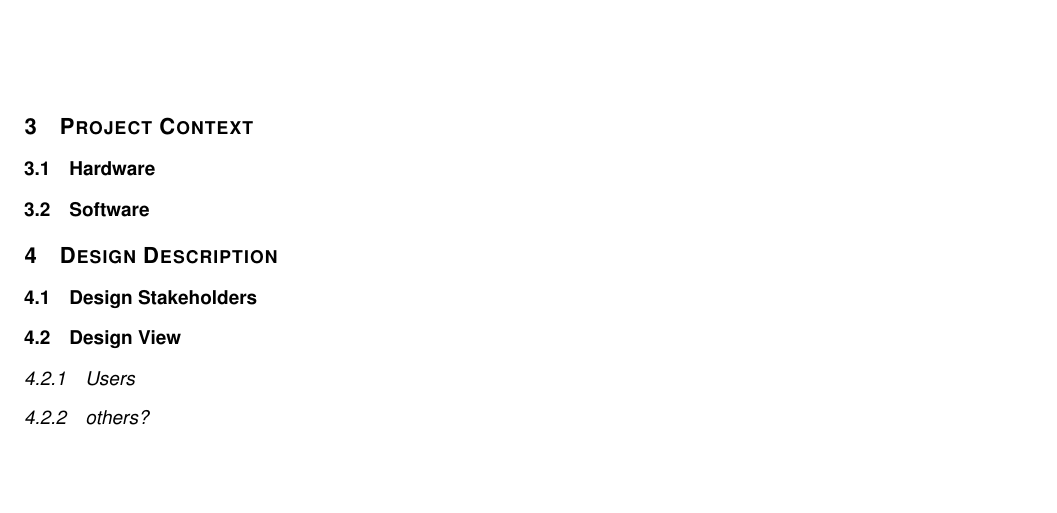
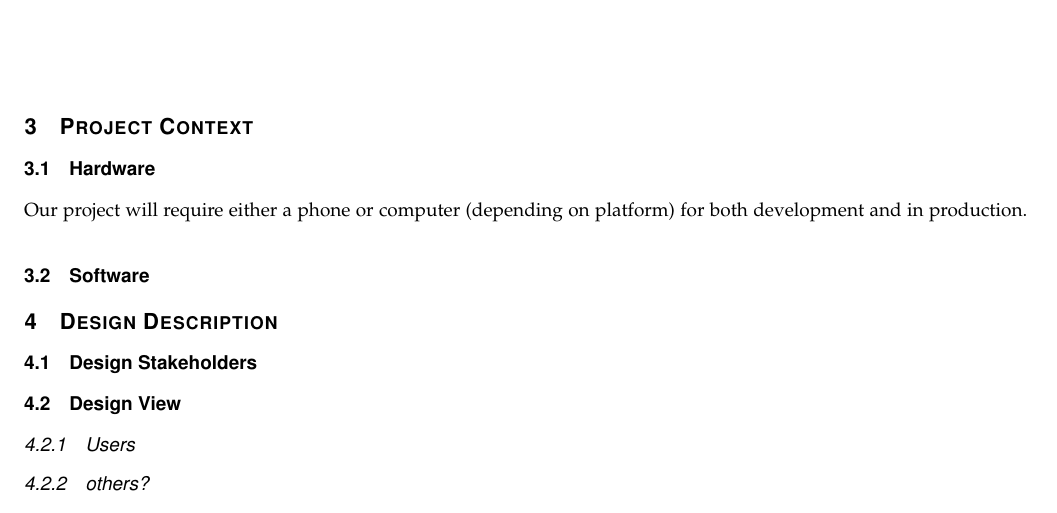
Before and after one commit to parkerokonek/enteral-feeding, a LaTeX paper (docs/design/design.tex): part of page 4 of 8, cut so that both start at the same text, the shorter picture padded with empty space. Compiled offline with pdfLaTeX.

Commit message:
Update design.tex

```diff
--- a/docs/design/design.tex
+++ b/docs/design/design.tex
@@ -83,7 +83,12 @@ Enteral Feeding: A form of tube feeding used to deliver the appropriate nutrient
 %=======================================================
 \section{Project Context}
 \subsection{Hardware}
+Our project will require either a phone or computer (depending on platform) for both development and in production.
 \subsection{Software}
+%ComputerOS/PhoneOS
+%platform
+%resulting language
+%any libraries (doubt)
 
 %=======================================================
 \section{Design Description}
```
